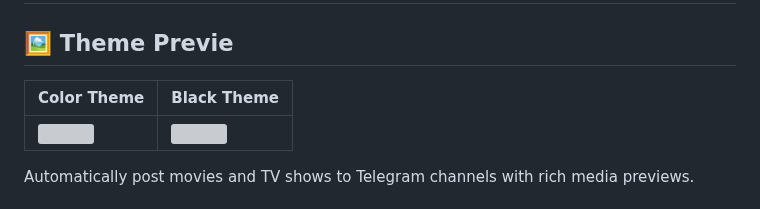
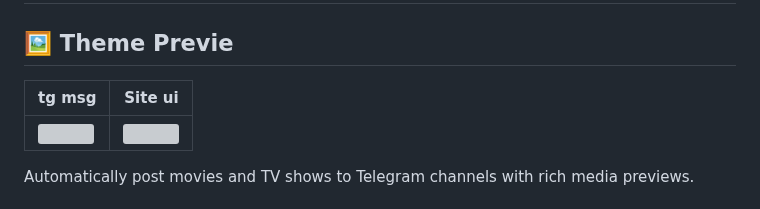
Before and after one commit to tharindu899/IMDB-TG-POST, a Markdown page: README.md, the part around the change. Drawn GitHub-style; grey boxes are pictures that could not be loaded.

```diff
--- a/README.md
+++ b/README.md
@@ -1,7 +1,7 @@
 # 🎬 IMDB-TG-POST - Telegram Content Poster
 
 ## 🖼️ Theme Previe
-| Color Theme | Black Theme |
+| tg msg  | Site ui |
 |-------------|-------------|
 | <img src="https://i.imgur.com/HcgZs2Q.jpeg" width="300"> | <img src="https://i.imgur.com/qdaPJyd.jpeg" width="300"> |
 
```
